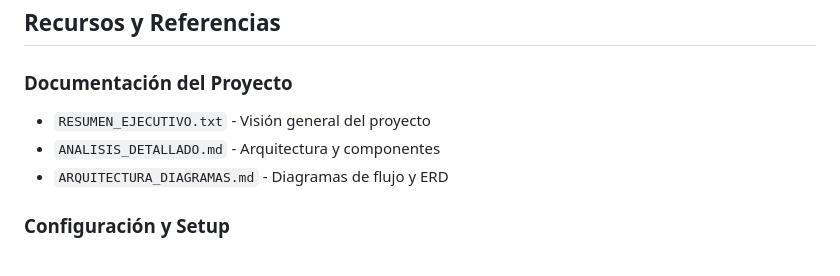
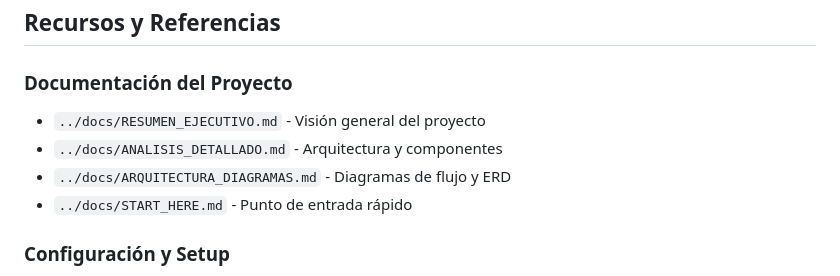
Before and after one commit to chelistico/blog, a Markdown page: .opencode/AGENT_TECH_LEAD.md, the part around the change. Rendered like a GitHub page.

Commit message:
Opencode Agents Docs

```diff
--- a/.opencode/AGENT_TECH_LEAD.md
+++ b/.opencode/AGENT_TECH_LEAD.md
@@ -374,9 +374,10 @@ Escalar al usuario si:
 ## Recursos y Referencias
 
 ### Documentación del Proyecto
-- `RESUMEN_EJECUTIVO.txt` - Visión general del proyecto
-- `ANALISIS_DETALLADO.md` - Arquitectura y componentes
-- `ARQUITECTURA_DIAGRAMAS.md` - Diagramas de flujo y ERD
+- `../docs/RESUMEN_EJECUTIVO.md` - Visión general del proyecto
+- `../docs/ANALISIS_DETALLADO.md` - Arquitectura y componentes
+- `../docs/ARQUITECTURA_DIAGRAMAS.md` - Diagramas de flujo y ERD
+- `../docs/START_HERE.md` - Punto de entrada rápido
 
 ### Configuración y Setup
 - Backend API: `http://localhost:8000/api`
```
